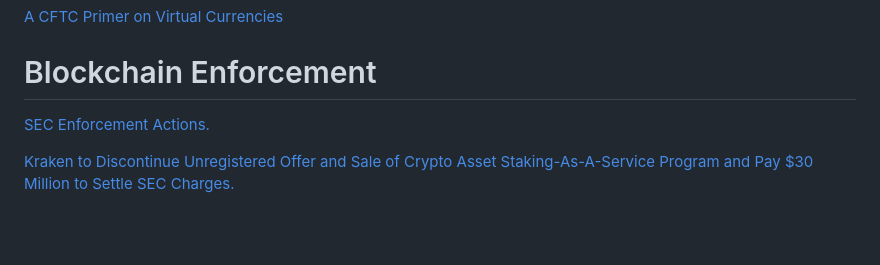
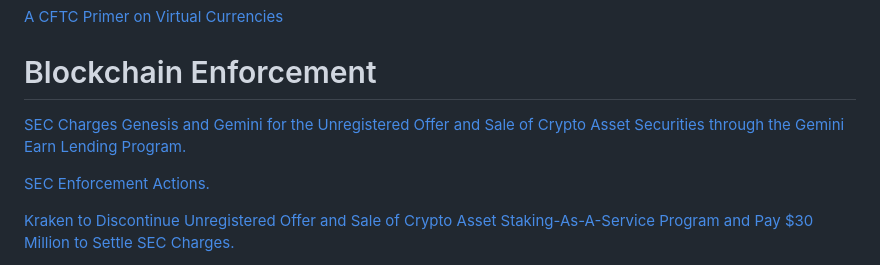
Before and after one commit to ChoiceCoin/Compliance, a Markdown page: README.md, the part around the change. Rendered like a GitHub page; blank space fills up the shorter version.

```diff
--- a/README.md
+++ b/README.md
@@ -95,6 +95,8 @@ The term commodity is defined under U.S. Law in [7 U.S.C. § 7(1a)](https://www.
 
 # Blockchain Enforcement
 
+[SEC Charges Genesis and Gemini for the Unregistered Offer and Sale of Crypto Asset Securities through the Gemini Earn Lending Program.](https://www.sec.gov/news/press-release/2023-7)
+
 [SEC Enforcement Actions.](https://www.sec.gov/spotlight/cybersecurity-enforcement-actions)
 
 [Kraken to Discontinue Unregistered Offer and Sale of Crypto Asset Staking-As-A-Service Program and Pay $30 Million to Settle SEC Charges.](https://www.sec.gov/news/press-release/2023-25)
```
